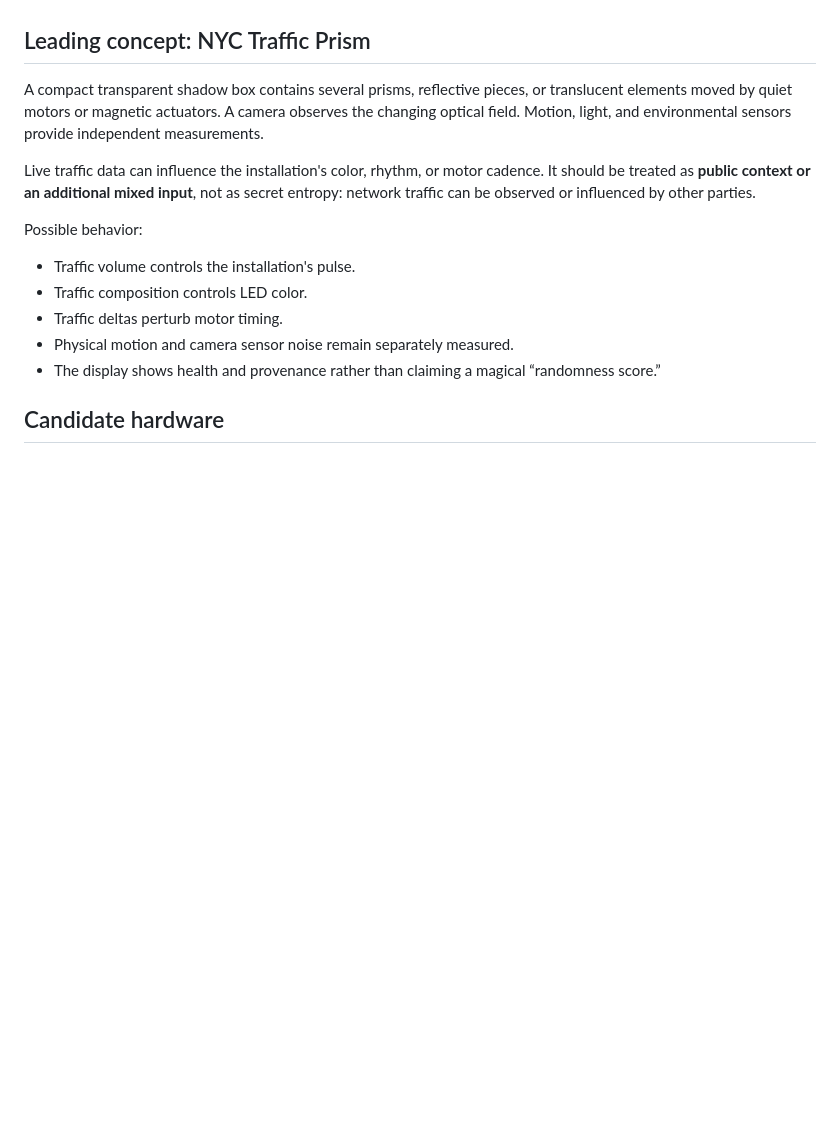
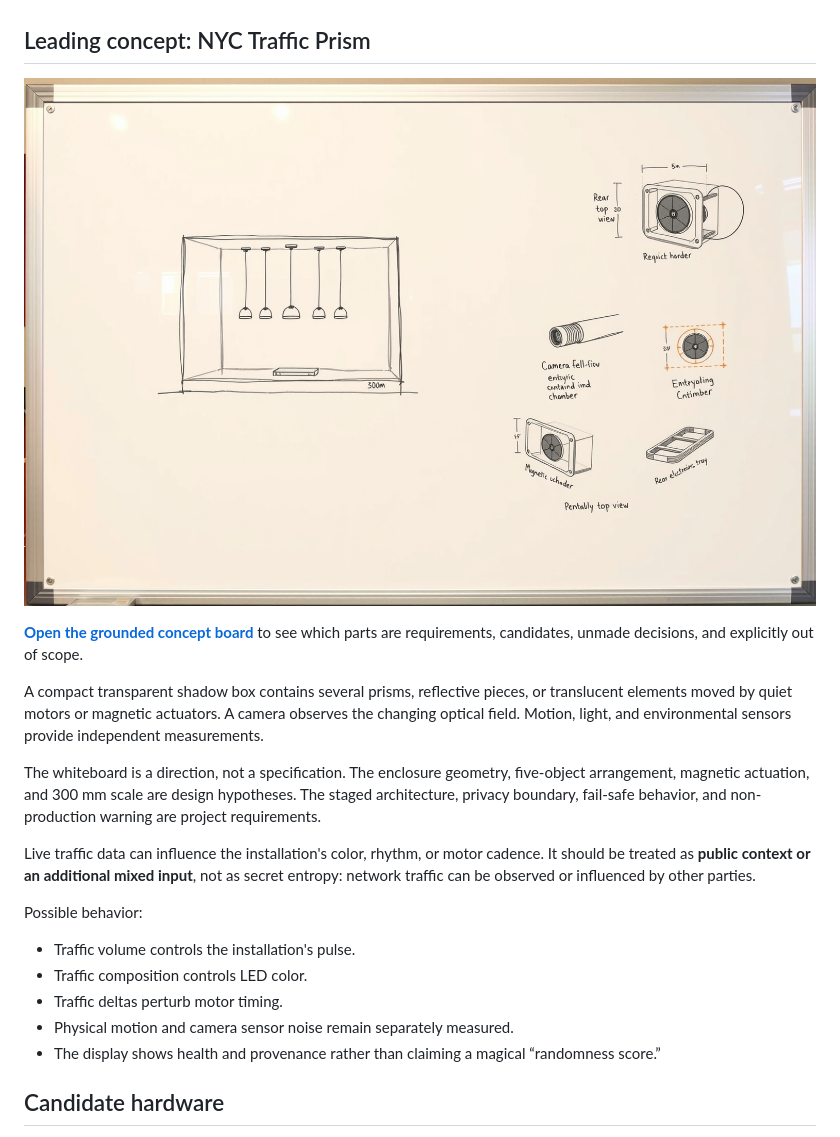
Before and after one commit to acoyfellow/entropy-c, a Markdown page: README.md, the part around the change. Drawn GitHub-style; pictures changed too: mockups/whiteboard-base.jpg (added); blank space fills up the shorter version.

Commit message:
Ground whiteboard concept in prototype plan

```diff
--- a/README.md
+++ b/README.md
@@ -44,7 +44,13 @@ Public background:
 
 ## Leading concept: NYC Traffic Prism
 
+[![Grounded whiteboard concept for entropy c](mockups/whiteboard-base.jpg)](mockups/whiteboard.html)
+
+**[Open the grounded concept board](mockups/whiteboard.html)** to see which parts are requirements, candidates, unmade decisions, and explicitly out of scope.
+
 A compact transparent shadow box contains several prisms, reflective pieces, or translucent elements moved by quiet motors or magnetic actuators. A camera observes the changing optical field. Motion, light, and environmental sensors provide independent measurements.
+
+The whiteboard is a direction, not a specification. The enclosure geometry, five-object arrangement, magnetic actuation, and 300 mm scale are design hypotheses. The staged architecture, privacy boundary, fail-safe behavior, and non-production warning are project requirements.
 
 Live traffic data can influence the installation's color, rhythm, or motor cadence. It should be treated as **public context or an additional mixed input**, not as secret entropy: network traffic can be observed or influenced by other parties.
 
```
Also changed, not shown: 1 other file.
